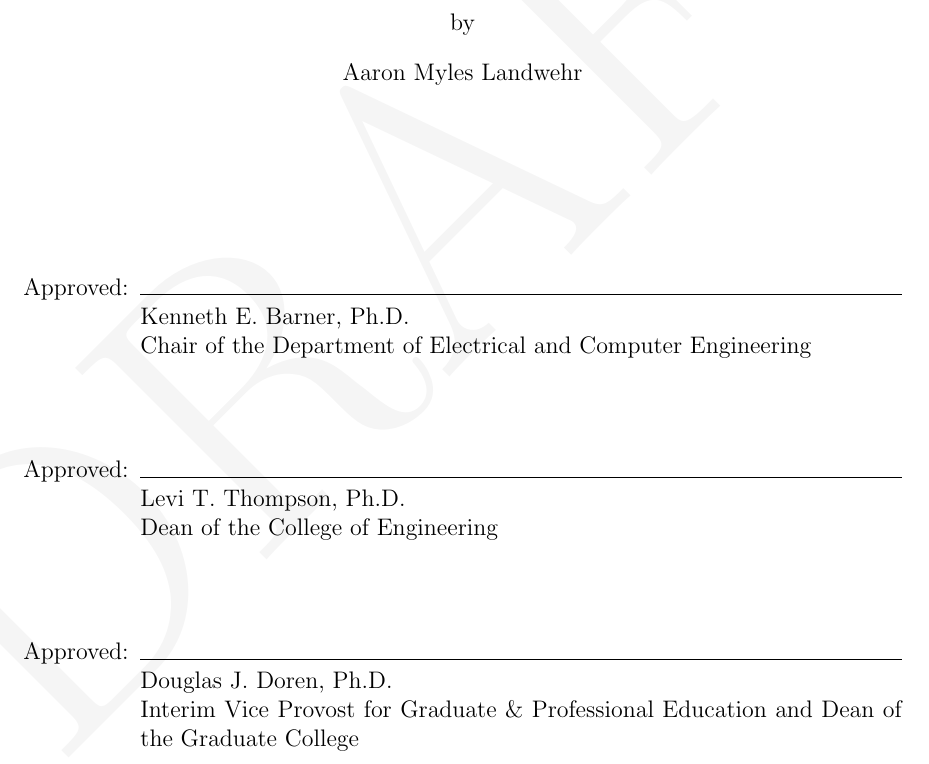
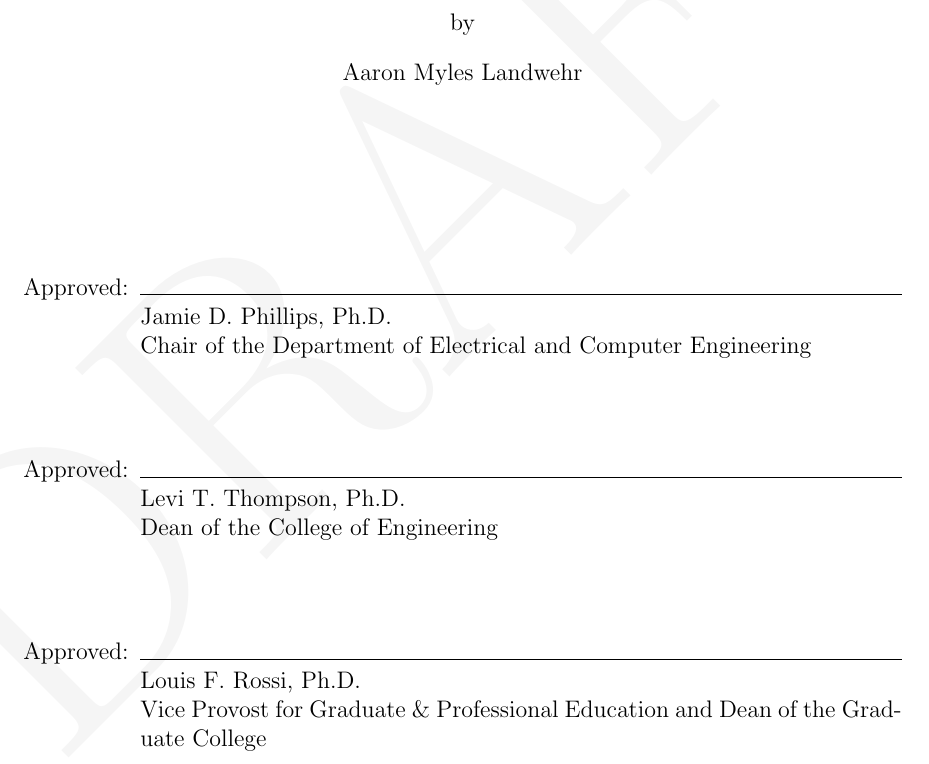
Before and after one commit to snaphat/phd_aaron_landwehr, a LaTeX thesis (_THESIS.tex): part of page 2 of 115, cut so that both start at the same text. Compiled offline with pdfLaTeX; a LaTeX package or settings file that is missing is left out.

Commit message:
Fix approval page names

```diff
--- a/_THESIS.tex
+++ b/_THESIS.tex
@@ -54,9 +54,9 @@ coltitle=black,center title,shrink tight}
     \maketitlepage
 
     \begin{approvalpage}
-    \chair{Kenneth E. Barner, Ph.D.}{Chair of the Department of Electrical and Computer Engineering}
+    \chair{Jamie D. Phillips, Ph.D.}{Chair of the Department of Electrical and Computer Engineering}
     \dean{Levi T. Thompson, Ph.D.}{Dean of the College of Engineering}
-    \provost{Douglas J. Doren, Ph.D.}{Interim Vice Provost for Graduate \& Professional Education and Dean of the Graduate College\par}
+    \provost{Louis F. Rossi, Ph.D.}{Vice Provost for Graduate \& Professional Education and Dean of the Graduate College\par}
     \end{approvalpage}
 
     \begin{signedpage} % Up to 4 signatures
```
